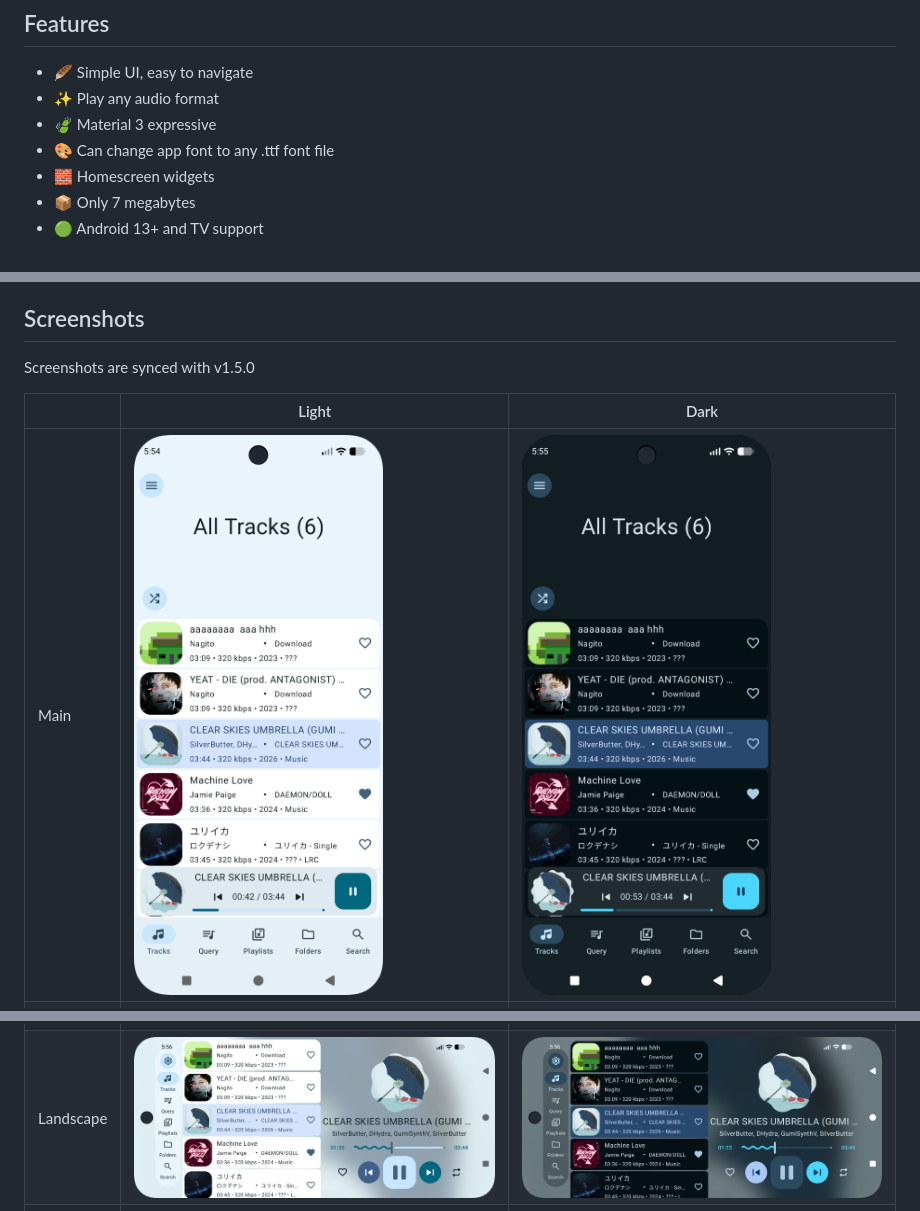
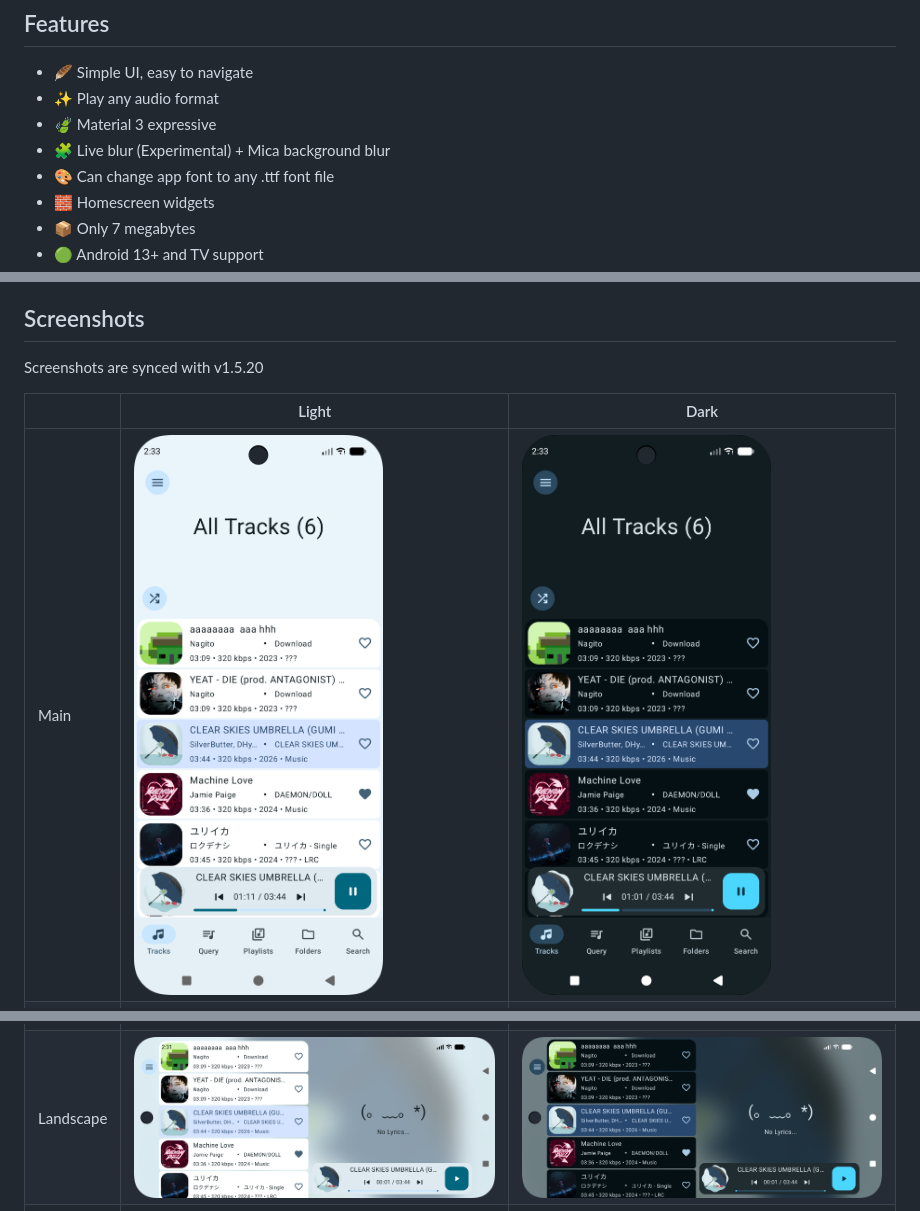
Before and after one commit to mb0028/CrystalMusic, a Markdown page: README.md, 3 parts joined by grey strips. Rendered like a GitHub page; pictures changed too: Images/LS (1).png, Images/LS (2).png, Images/S (1).png.

```diff
--- a/README.md
+++ b/README.md
@@ -7,6 +7,7 @@ Android music player app designed for local library, simplicity & performance.
 - 🪶 Simple UI, easy to navigate
 - ✨ Play any audio format
 - 🍃 Material 3 expressive
+- 🧩 Live blur (Experimental) + Mica background blur
 - 🎨 Can change app font to any .ttf font file
 - 🧱 Homescreen widgets
 - 📦 Only 7 megabytes
@@ -29,7 +30,7 @@ To-Do
 
 ## Screenshots
 
-Screenshots are synced with v1.5.0
+Screenshots are synced with v1.5.20
 
 |                         | Light                          | Dark                           |
 |-------------------------|--------------------------------|--------------------------------|
```
Also changed, not shown: other parts of README.md (+4 -4 lines), Changelog.md (+9 -4 lines), 8 other files.
